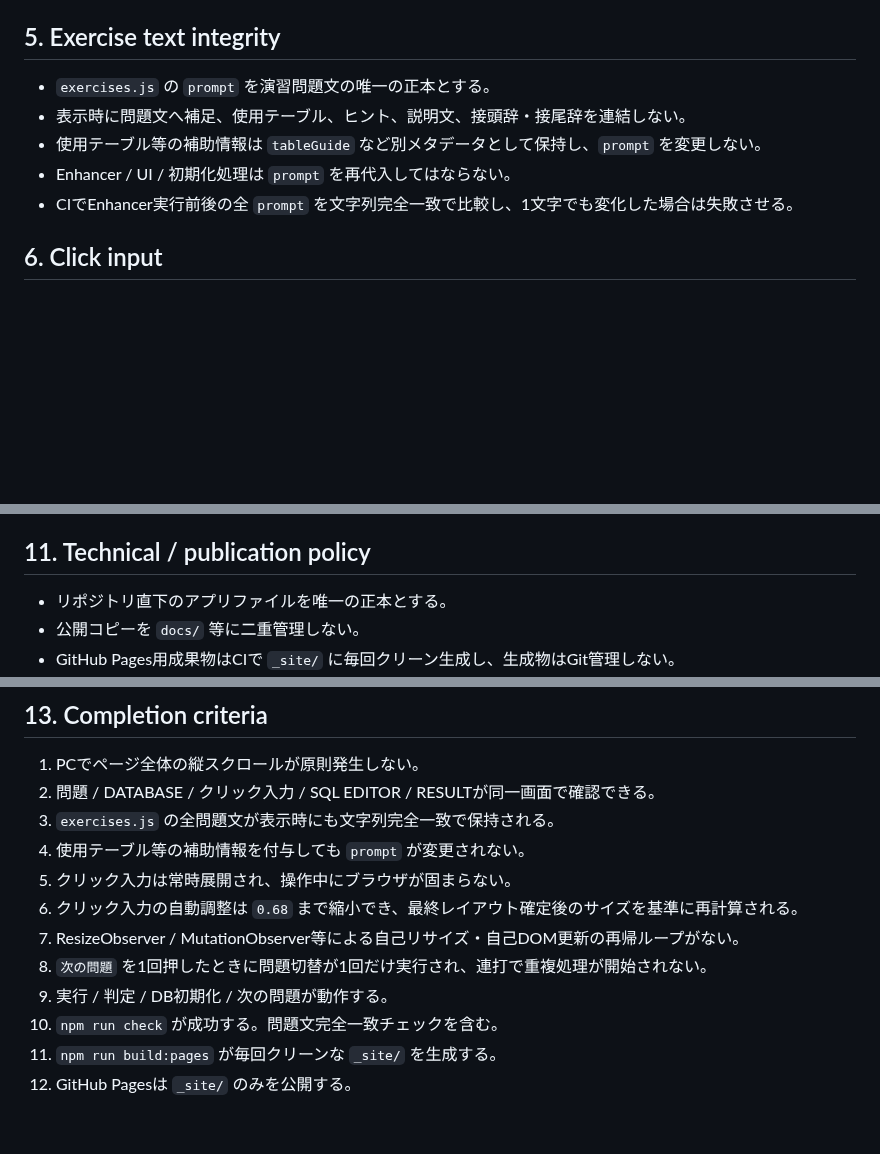
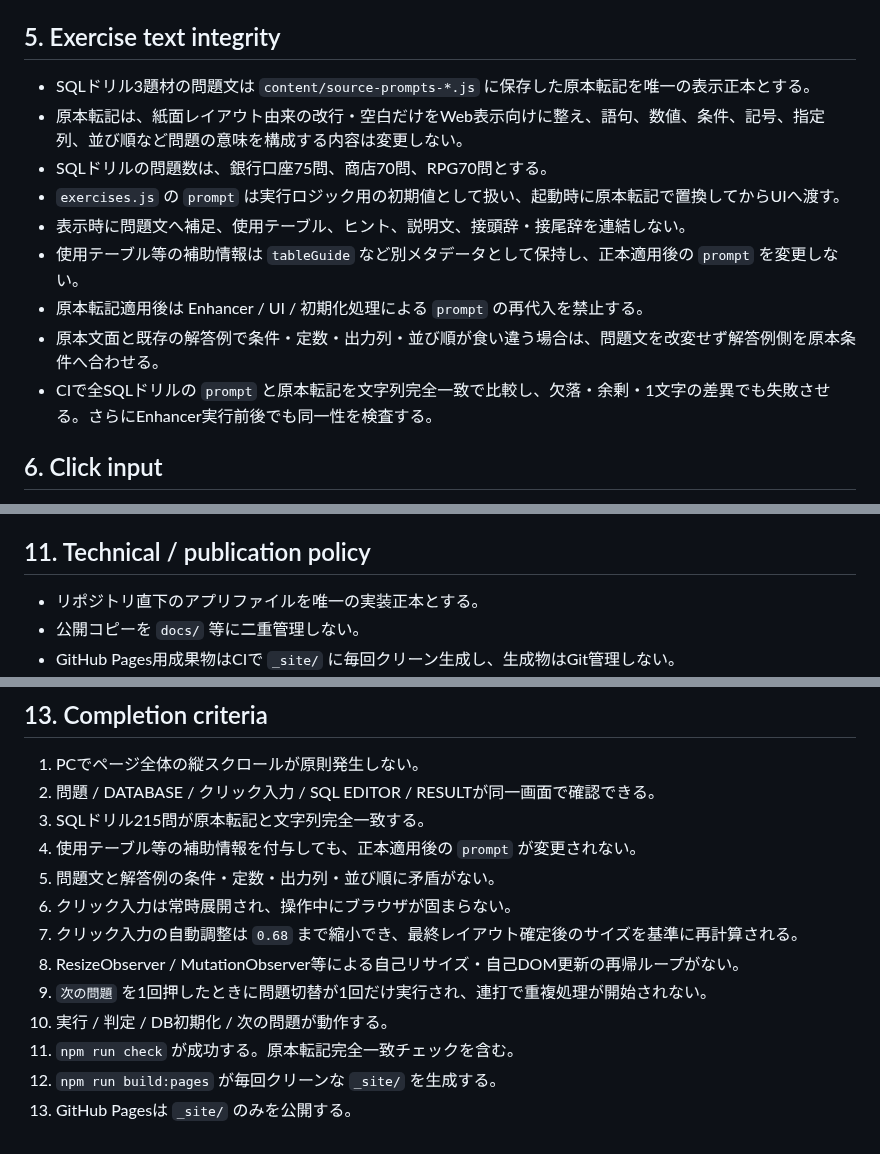
Before and after one commit to Shota-Zaki/dokoQL, a Markdown page: DESIGN.md, 3 parts joined by grey strips. Rendered like a GitHub page; blank space fills up the shorter version.

Commit message:
Make source transcription canonical for SQL drills

```diff
--- a/DESIGN.md
+++ b/DESIGN.md
@@ -30,11 +30,15 @@
 
 ## 5. Exercise text integrity
 
-- `exercises.js` の `prompt` を演習問題文の唯一の正本とする。
+- SQLドリル3題材の問題文は `content/source-prompts-*.js` に保存した原本転記を唯一の表示正本とする。
+- 原本転記は、紙面レイアウト由来の改行・空白だけをWeb表示向けに整え、語句、数値、条件、記号、指定列、並び順など問題の意味を構成する内容は変更しない。
+- SQLドリルの問題数は、銀行口座75問、商店70問、RPG70問とする。
+- `exercises.js` の `prompt` は実行ロジック用の初期値として扱い、起動時に原本転記で置換してからUIへ渡す。
 - 表示時に問題文へ補足、使用テーブル、ヒント、説明文、接頭辞・接尾辞を連結しない。
-- 使用テーブル等の補助情報は `tableGuide` など別メタデータとして保持し、`prompt` を変更しない。
-- Enhancer / UI / 初期化処理は `prompt` を再代入してはならない。
-- CIでEnhancer実行前後の全 `prompt` を文字列完全一致で比較し、1文字でも変化した場合は失敗させる。
+- 使用テーブル等の補助情報は `tableGuide` など別メタデータとして保持し、正本適用後の `prompt` を変更しない。
+- 原本転記適用後は Enhancer / UI / 初期化処理による `prompt` の再代入を禁止する。
+- 原本文面と既存の解答例で条件・定数・出力列・並び順が食い違う場合は、問題文を改変せず解答例側を原本条件へ合わせる。
+- CIで全SQLドリルの `prompt` と原本転記を文字列完全一致で比較し、欠落・余剰・1文字の差異でも失敗させる。さらにEnhancer実行前後でも同一性を検査する。
 
 ## 6. Click input
 
@@ -74,7 +78,7 @@ DATABASEではテーブル一覧、現在データ、列名、型、NULL、既
 
 ## 11. Technical / publication policy
 
-- リポジトリ直下のアプリファイルを唯一の正本とする。
+- リポジトリ直下のアプリファイルを唯一の実装正本とする。
 - 公開コピーを `docs/` 等に二重管理しない。
 - GitHub Pages用成果物はCIで `_site/` に毎回クリーン生成し、生成物はGit管理しない。
 - 公開対象はビルドスクリプトの明示リストで管理し、README、設計書、検査スクリプト等を公開成果物へ混入させない。
@@ -92,13 +96,14 @@ DATABASEではテーブル一覧、現在データ、列名、型、NULL、既
 
 1. PCでページ全体の縦スクロールが原則発生しない。
 2. 問題 / DATABASE / クリック入力 / SQL EDITOR / RESULTが同一画面で確認できる。
-3. `exercises.js` の全問題文が表示時にも文字列完全一致で保持される。
-4. 使用テーブル等の補助情報を付与しても `prompt` が変更されない。
-5. クリック入力は常時展開され、操作中にブラウザが固まらない。
-6. クリック入力の自動調整は `0.68` まで縮小でき、最終レイアウト確定後のサイズを基準に再計算される。
-7. ResizeObserver / MutationObserver等による自己リサイズ・自己DOM更新の再帰ループがない。
-8. `次の問題` を1回押したときに問題切替が1回だけ実行され、連打で重複処理が開始されない。
-9. 実行 / 判定 / DB初期化 / 次の問題が動作する。
-10. `npm run check` が成功する。問題文完全一致チェックを含む。
-11. `npm run build:pages` が毎回クリーンな `_site/` を生成する。
-12. GitHub Pagesは `_site/` のみを公開する。
+3. SQLドリル215問が原本転記と文字列完全一致する。
+4. 使用テーブル等の補助情報を付与しても、正本適用後の `prompt` が変更されない。
+5. 問題文と解答例の条件・定数・出力列・並び順に矛盾がない。
+6. クリック入力は常時展開され、操作中にブラウザが固まらない。
+7. クリック入力の自動調整は `0.68` まで縮小でき、最終レイアウト確定後のサイズを基準に再計算される。
+8. ResizeObserver / MutationObserver等による自己リサイズ・自己DOM更新の再帰ループがない。
+9. `次の問題` を1回押したときに問題切替が1回だけ実行され、連打で重複処理が開始されない。
+10. 実行 / 判定 / DB初期化 / 次の問題が動作する。
+11. `npm run check` が成功する。原本転記完全一致チェックを含む。
+12. `npm run build:pages` が毎回クリーンな `_site/` を生成する。
+13. GitHub Pagesは `_site/` のみを公開する。
```
